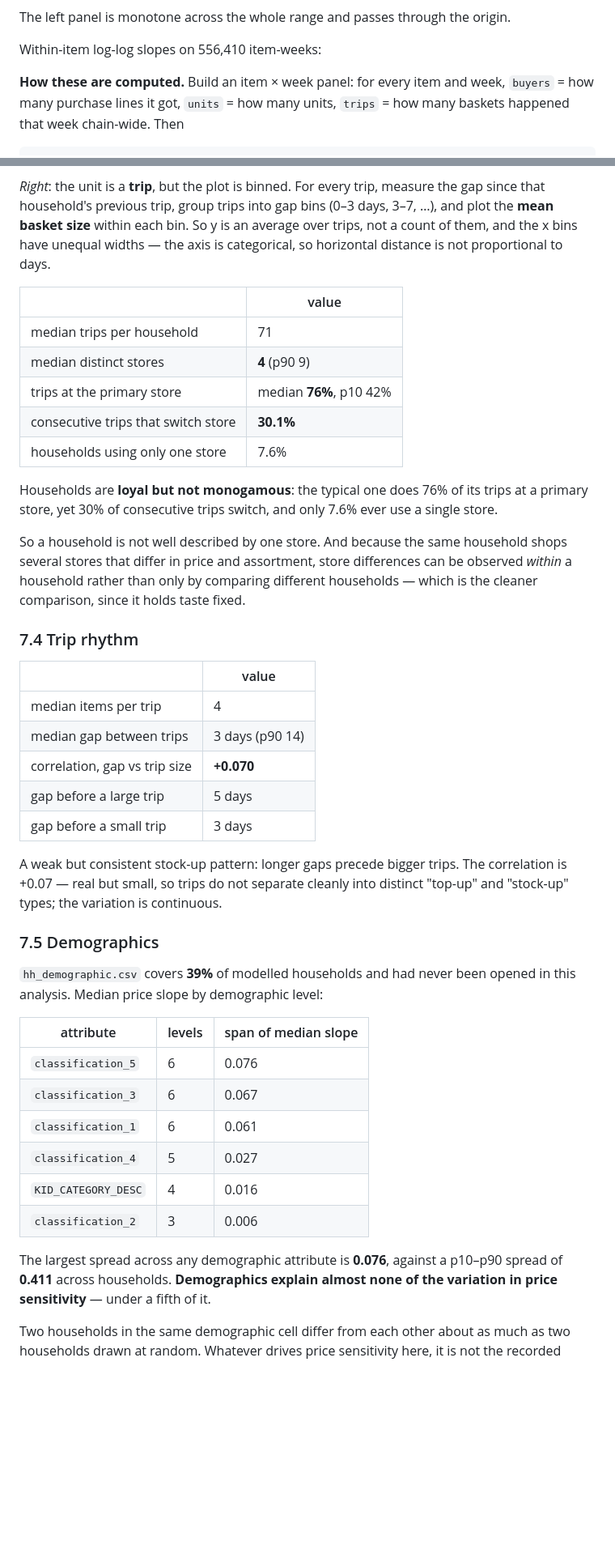
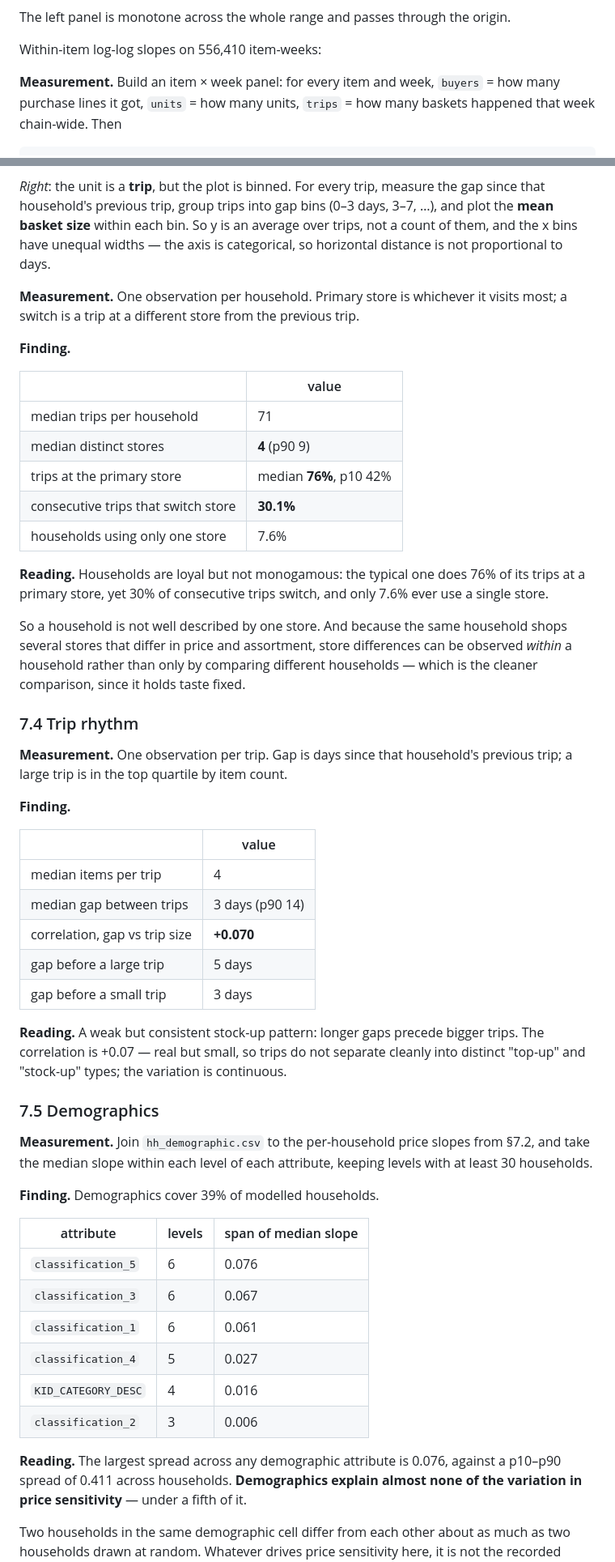
Before and after one commit to AjitKumar01/nf_dunnhumby, a Markdown page: DATA_EXPLORATION.md, 2 parts joined by grey strips. Shown at 81% size. Rendered like a GitHub page; blank space fills up the shorter version.

```diff
--- a/DATA_EXPLORATION.md
+++ b/DATA_EXPLORATION.md
@@ -495,7 +505,7 @@ The left panel is monotone across the whole range and passes through the origin.
 
 Within-item log-log slopes on 556,410 item-weeks:
 
-**How these are computed.** Build an item × week panel: for every item and week,
+**Measurement.** Build an item × week panel: for every item and week,
 `buyers` = how many purchase lines it got, `units` = how many units, `trips` = how many
 baskets happened that week chain-wide. Then
 
@@ -762,6 +799,11 @@ gap since that household's previous trip, group trips into gap bins (0–3 days,
 not a count of them, and the x bins have unequal widths — the axis is categorical, so
 horizontal distance is not proportional to days.
 
+**Measurement.** One observation per household. Primary store is whichever it visits
+most; a switch is a trip at a different store from the previous trip.
+
+**Finding.**
+
 | | value |
 |---|---|
 | median trips per household | 71 |
@@ -770,7 +812,7 @@ horizontal distance is not proportional to days.
 | consecutive trips that switch store | **30.1%** |
 | households using only one store | 7.6% |
 
-Households are **loyal but not monogamous**: the typical one does 76% of its trips at
+**Reading.** Households are loyal but not monogamous: the typical one does 76% of its trips at
 a primary store, yet 30% of consecutive trips switch, and only 7.6% ever use a single
 store.
 
@@ -781,6 +823,11 @@ which is the cleaner comparison, since it holds taste fixed.
 
 ### 7.4 Trip rhythm
 
+**Measurement.** One observation per trip. Gap is days since that household's previous
+trip; a large trip is in the top quartile by item count.
+
+**Finding.**
+
 | | value |
 |---|---|
 | median items per trip | 4 |
@@ -789,14 +836,18 @@ which is the cleaner comparison, since it holds taste fixed.
 | gap before a large trip | 5 days |
 | gap before a small trip | 3 days |
 
-A weak but consistent stock-up pattern: longer gaps precede bigger trips. The
+**Reading.** A weak but consistent stock-up pattern: longer gaps precede bigger
+trips. The
 correlation is +0.07 — real but small, so trips do not separate cleanly into distinct
 "top-up" and "stock-up" types; the variation is continuous.
 
 ### 7.5 Demographics
 
-`hh_demographic.csv` covers **39%** of modelled households and had never been
-opened in this analysis. Median price slope by demographic level:
+**Measurement.** Join `hh_demographic.csv` to the per-household price slopes from
+§7.2, and take the median slope within each level of each attribute, keeping levels
+with at least 30 households.
+
+**Finding.** Demographics cover 39% of modelled households.
 
 | attribute | levels | span of median slope |
 |---|---|---|
@@ -807,8 +858,8 @@ opened in this analysis. Median price slope by demographic level:
 | `KID_CATEGORY_DESC` | 4 | 0.016 |
 | `classification_2` | 3 | 0.006 |
 
-The largest spread across any demographic attribute is **0.076**, against a p10–p90
-spread of **0.411** across households. **Demographics explain almost none of the
+**Reading.** The largest spread across any demographic attribute is 0.076, against a
+p10–p90 spread of 0.411 across households. **Demographics explain almost none of the
 variation in price sensitivity** — under a fifth of it.
 
 Two households in the same demographic cell differ from each other about as much as
```
Also changed, not shown: other parts of DATA_EXPLORATION.md (+79 -40 lines).
